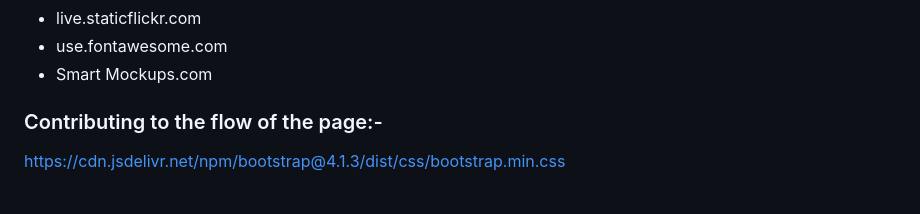
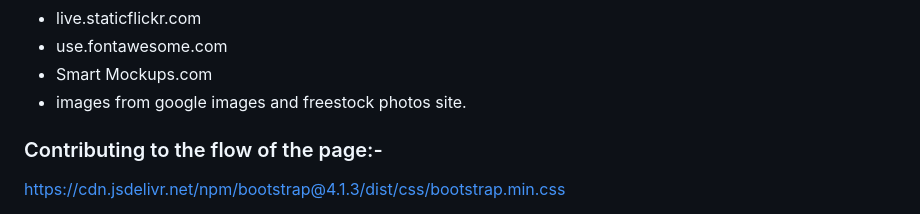
Before and after one commit to Sniffy2019/Love-to-Read, a Markdown page: README.md, the part around the change. Drawn GitHub-style.

```diff
--- a/README.md
+++ b/README.md
@@ -86,6 +86,7 @@ BootstrappingYourNextBigIdea-BS4/02-CoreCSSAndTheGridSystem/02-core_css/index.ht
 * live.staticflickr.com
 * use.fontawesome.com
 * Smart Mockups.com
+* images from google images and freestock photos site.
 
 ### Contributing to the flow of the page:-
 
```
